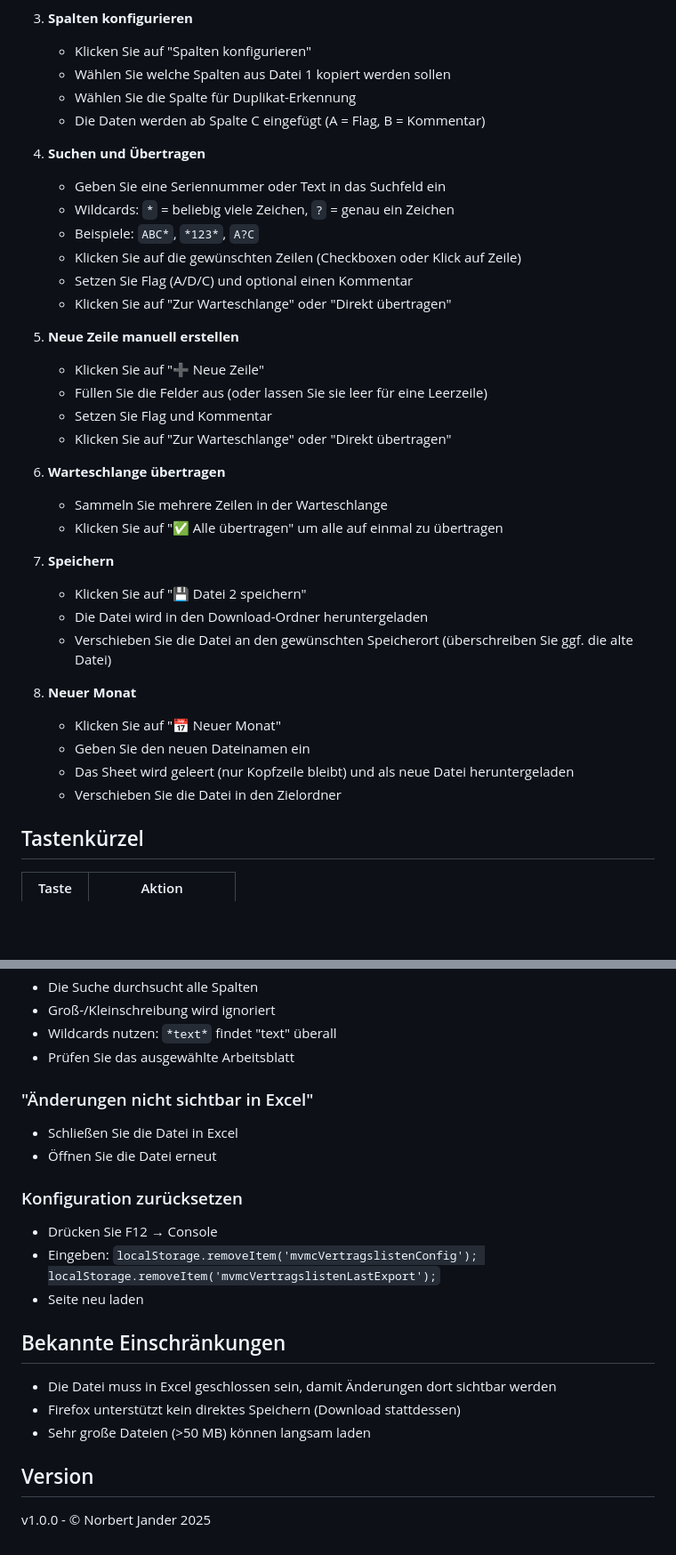
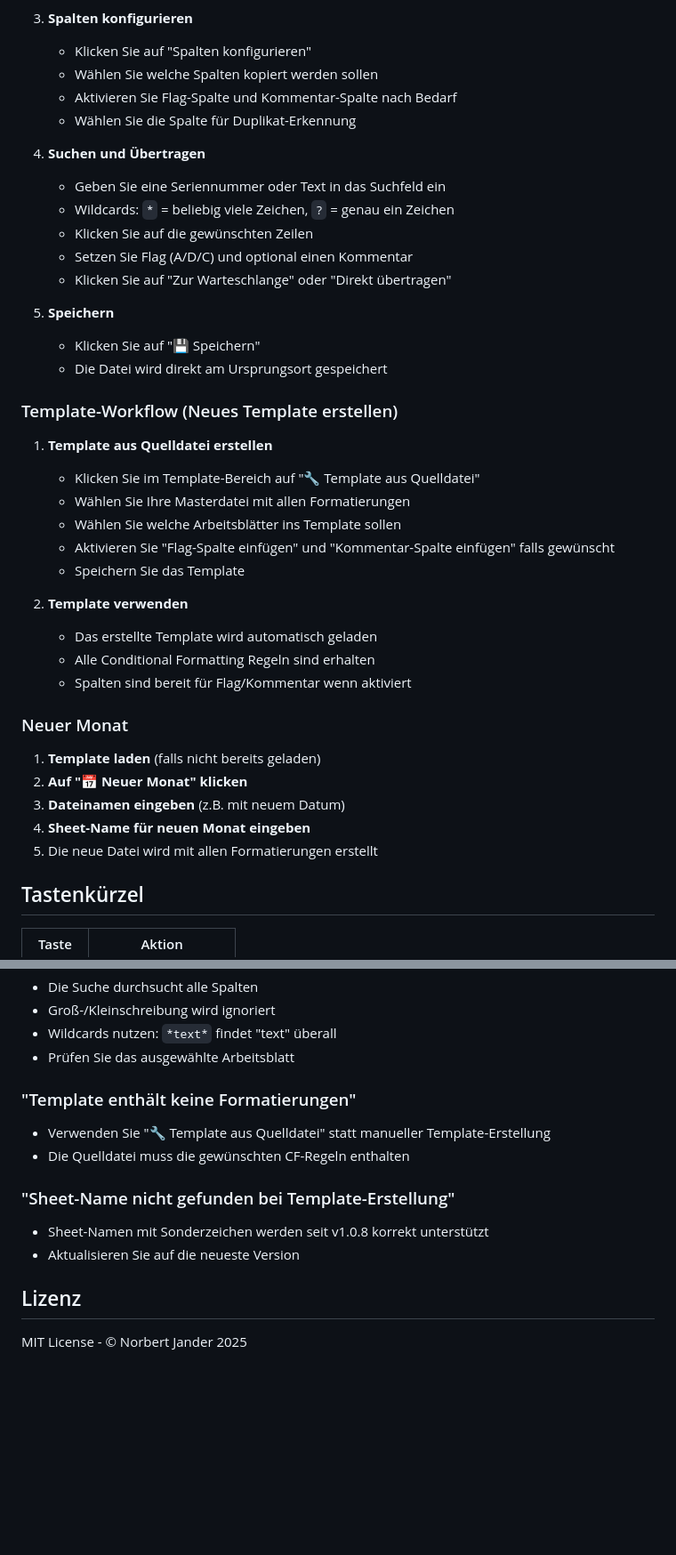
Before and after one commit to nojan01/excel-data-sync-pro, a Markdown page: README.md, 2 parts joined by grey strips. Shown at 89% size. Drawn GitHub-style; blank space fills up the shorter version.

```diff
--- a/README.md
+++ b/README.md
@@ -42,38 +74,42 @@ Doppelklicken Sie auf `START.bat` oder öffnen Sie `index.html` direkt im Browse
 
 3. **Spalten konfigurieren**
    - Klicken Sie auf "Spalten konfigurieren"
-   - Wählen Sie welche Spalten aus Datei 1 kopiert werden sollen
+   - Wählen Sie welche Spalten kopiert werden sollen
+   - Aktivieren Sie Flag-Spalte und Kommentar-Spalte nach Bedarf
    - Wählen Sie die Spalte für Duplikat-Erkennung
-   - Die Daten werden ab Spalte C eingefügt (A = Flag, B = Kommentar)
 
 4. **Suchen und Übertragen**
    - Geben Sie eine Seriennummer oder Text in das Suchfeld ein
    - Wildcards: `*` = beliebig viele Zeichen, `?` = genau ein Zeichen
-   - Beispiele: `ABC*`, `*123*`, `A?C`
-   - Klicken Sie auf die gewünschten Zeilen (Checkboxen oder Klick auf Zeile)
+   - Klicken Sie auf die gewünschten Zeilen
    - Setzen Sie Flag (A/D/C) und optional einen Kommentar
    - Klicken Sie auf "Zur Warteschlange" oder "Direkt übertragen"
 
-5. **Neue Zeile manuell erstellen**
-   - Klicken Sie auf "➕ Neue Zeile"
-   - Füllen Sie die Felder aus (oder lassen Sie sie leer für eine Leerzeile)
-   - Setzen Sie Flag und Kommentar
-   - Klicken Sie auf "Zur Warteschlange" oder "Direkt übertragen"
+5. **Speichern**
+   - Klicken Sie auf "💾 Speichern"
+   - Die Datei wird direkt am Ursprungsort gespeichert
 
-6. **Warteschlange übertragen**
-   - Sammeln Sie mehrere Zeilen in der Warteschlange
-   - Klicken Sie auf "✅ Alle übertragen" um alle auf einmal zu übertragen
+### Template-Workflow (Neues Template erstellen)
 
-7. **Speichern**
-   - Klicken Sie auf "💾 Datei 2 speichern"
-   - Die Datei wird in den Download-Ordner heruntergeladen
-   - Verschieben Sie die Datei an den gewünschten Speicherort (überschreiben Sie ggf. die alte Datei)
+1. **Template aus Quelldatei erstellen**
+   - Klicken Sie im Template-Bereich auf "🔧 Template aus Quelldatei"
+   - Wählen Sie Ihre Masterdatei mit allen Formatierungen
+   - Wählen Sie welche Arbeitsblätter ins Template sollen
+   - Aktivieren Sie "Flag-Spalte einfügen" und "Kommentar-Spalte einfügen" falls gewünscht
+   - Speichern Sie das Template
 
-8. **Neuer Monat**
-   - Klicken Sie auf "📅 Neuer Monat"
-   - Geben Sie den neuen Dateinamen ein
-   - Das Sheet wird geleert (nur Kopfzeile bleibt) und als neue Datei heruntergeladen
-   - Verschieben Sie die Datei in den Zielordner
+2. **Template verwenden**
+   - Das erstellte Template wird automatisch geladen
+   - Alle Conditional Formatting Regeln sind erhalten
+   - Spalten sind bereit für Flag/Kommentar wenn aktiviert
+
+### Neuer Monat
+
+1. **Template laden** (falls nicht bereits geladen)
+2. **Auf "📅 Neuer Monat" klicken**
+3. **Dateinamen eingeben** (z.B. mit neuem Datum)
+4. **Sheet-Name für neuen Monat eingeben**
+5. Die neue Datei wird mit allen Formatierungen erstellt
 
 ## Tastenkürzel
 
@@ -148,21 +195,14 @@ Die App benötigt beim ersten Start eine Internetverbindung um die SheetJS-Bibli
 - Wildcards nutzen: `*text*` findet "text" überall
 - Prüfen Sie das ausgewählte Arbeitsblatt
 
-### "Änderungen nicht sichtbar in Excel"
-- Schließen Sie die Datei in Excel
-- Öffnen Sie die Datei erneut
+### "Template enthält keine Formatierungen"
+- Verwenden Sie "🔧 Template aus Quelldatei" statt manueller Template-Erstellung
+- Die Quelldatei muss die gewünschten CF-Regeln enthalten
 
-### Konfiguration zurücksetzen
-- Drücken Sie F12 → Console
-- Eingeben: `localStorage.removeItem('mvmcVertragslistenConfig'); localStorage.removeItem('mvmcVertragslistenLastExport');`
-- Seite neu laden
+### "Sheet-Name nicht gefunden bei Template-Erstellung"
+- Sheet-Namen mit Sonderzeichen werden seit v1.0.8 korrekt unterstützt
+- Aktualisieren Sie auf die neueste Version
 
-## Bekannte Einschränkungen
+## Lizenz
 
-- Die Datei muss in Excel geschlossen sein, damit Änderungen dort sichtbar werden
-- Firefox unterstützt kein direktes Speichern (Download stattdessen)
-- Sehr große Dateien (>50 MB) können langsam laden
-
-## Version
-
-v1.0.0 - © Norbert Jander 2025
+MIT License - © Norbert Jander 2025
```
Also changed, not shown: other parts of README.md (+81 -38 lines).
